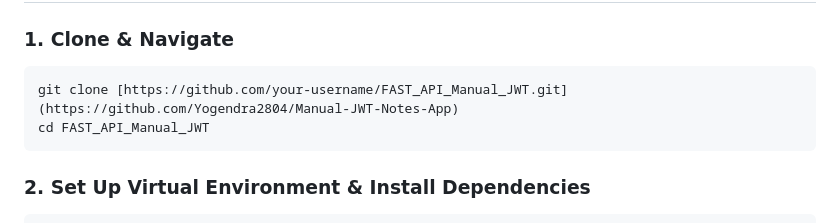
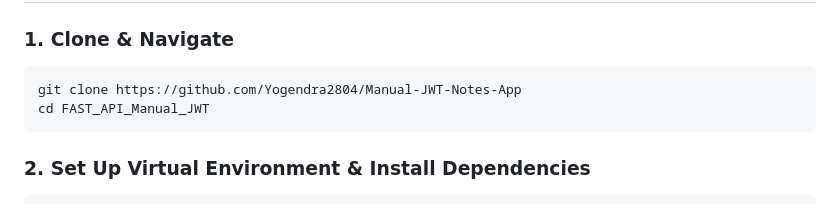
Before and after one commit to Yogendra2804/Manual-JWT-Notes-App, a Markdown page: README.md, the part around the change. GitHub-like rendering.

Commit message:
Fix clone command in README for repository URL

````diff
--- a/README.md
+++ b/README.md
@@ -123,7 +123,7 @@ CORS_ORIGINS=*
 
 ### 1. Clone & Navigate
 ```bash
-git clone [https://github.com/your-username/FAST_API_Manual_JWT.git](https://github.com/Yogendra2804/Manual-JWT-Notes-App)
+git clone https://github.com/Yogendra2804/Manual-JWT-Notes-App
 cd FAST_API_Manual_JWT
 ```
 
````
